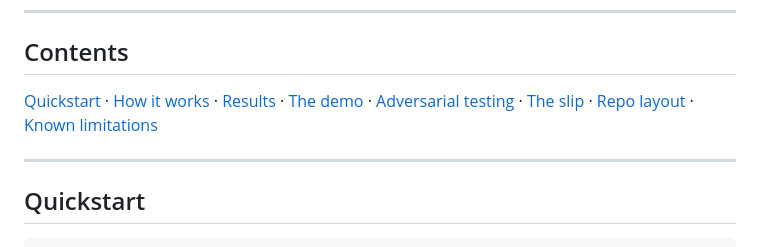
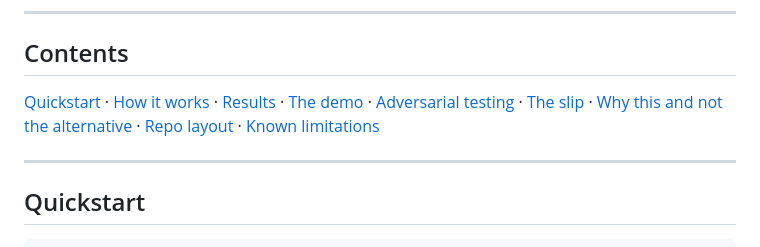
Before and after one commit to DarkBird10020/parchi, a Markdown page: README.md, the part around one of its changes. GitHub-like rendering.

```diff
--- a/README.md
+++ b/README.md
@@ -51,8 +51,8 @@ can prove what was authorised when a customer says *"my agent did that, I didn't
 
 [Quickstart](#quickstart) · [How it works](#how-it-works) · [Results](#results) ·
 [The demo](#the-demo) · [Adversarial testing](#adversarial-testing) ·
-[The slip](#the-slip) · [Repo layout](#repo-layout) ·
-[Known limitations](#known-limitations)
+[The slip](#the-slip) · [Why this and not the alternative](#why-this-and-not-the-obvious-alternative) ·
+[Repo layout](#repo-layout) · [Known limitations](#known-limitations)
 
 ---
 
```
Also changed, not shown: other parts of README.md (+25 -0 lines).
